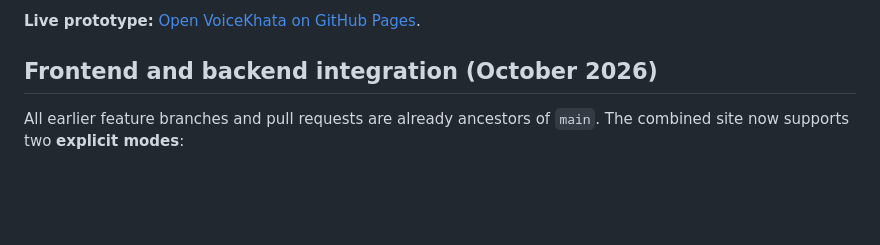
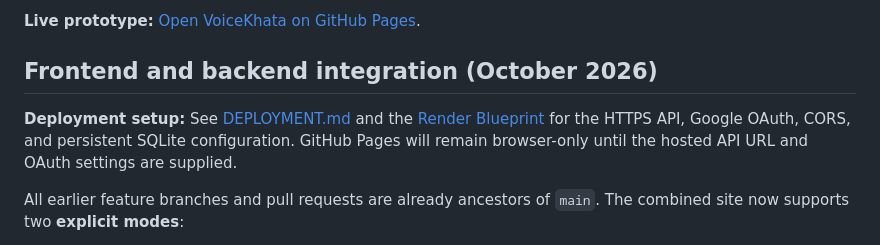
Before and after one commit to nishantekka2007-sys/voicekhata-hackday, a Markdown page: README.md, the part around the change. GitHub-like rendering; blank space fills up the shorter version.

Commit message:
Link deployment guide from project README

```diff
--- a/README.md
+++ b/README.md
@@ -7,6 +7,8 @@ VoiceKhata helps shopkeepers track credit sales (udhaar), payments received, and
 **Live prototype:** [Open VoiceKhata on GitHub Pages](https://nishantekka2007-sys.github.io/voicekhata-hackday/).
 
 ## Frontend and backend integration (October 2026)
+
+**Deployment setup:** See [DEPLOYMENT.md](DEPLOYMENT.md) and the [Render Blueprint](render.yaml) for the HTTPS API, Google OAuth, CORS, and persistent SQLite configuration. GitHub Pages will remain browser-only until the hosted API URL and OAuth settings are supplied.
 
 All earlier feature branches and pull requests are already ancestors of `main`. The combined site now supports two **explicit modes**:
 
```
